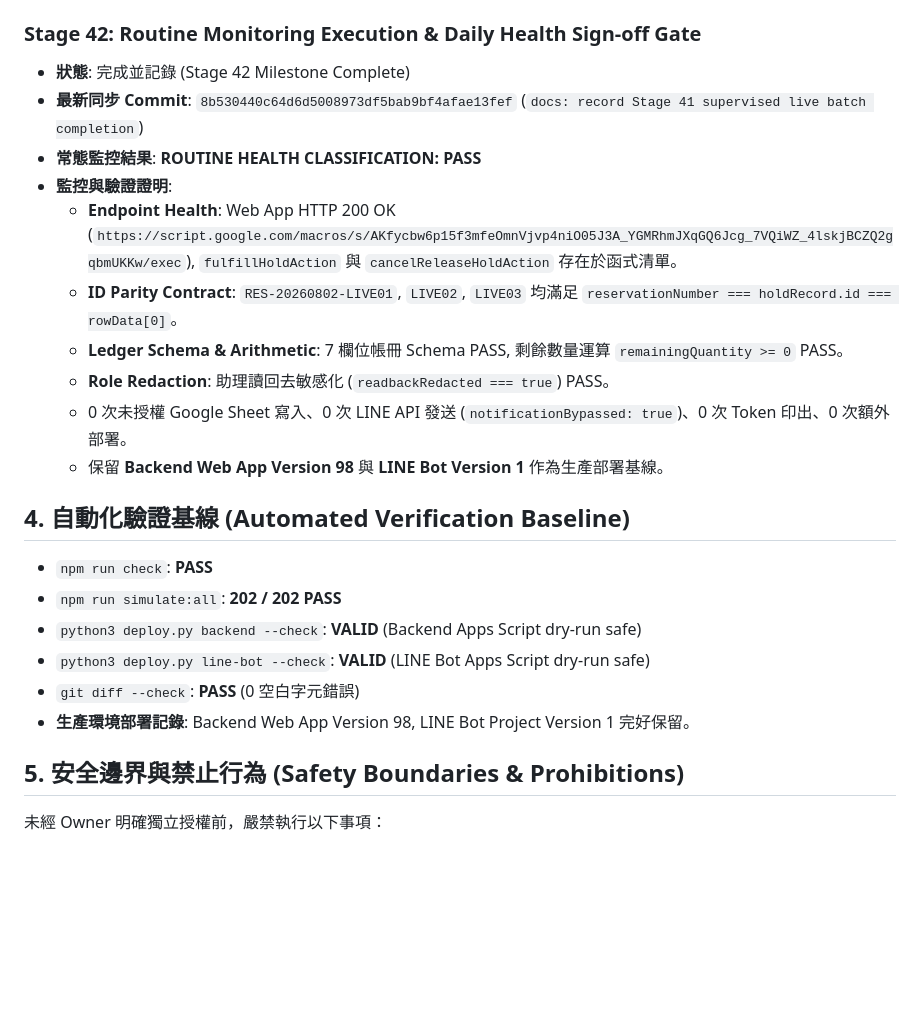
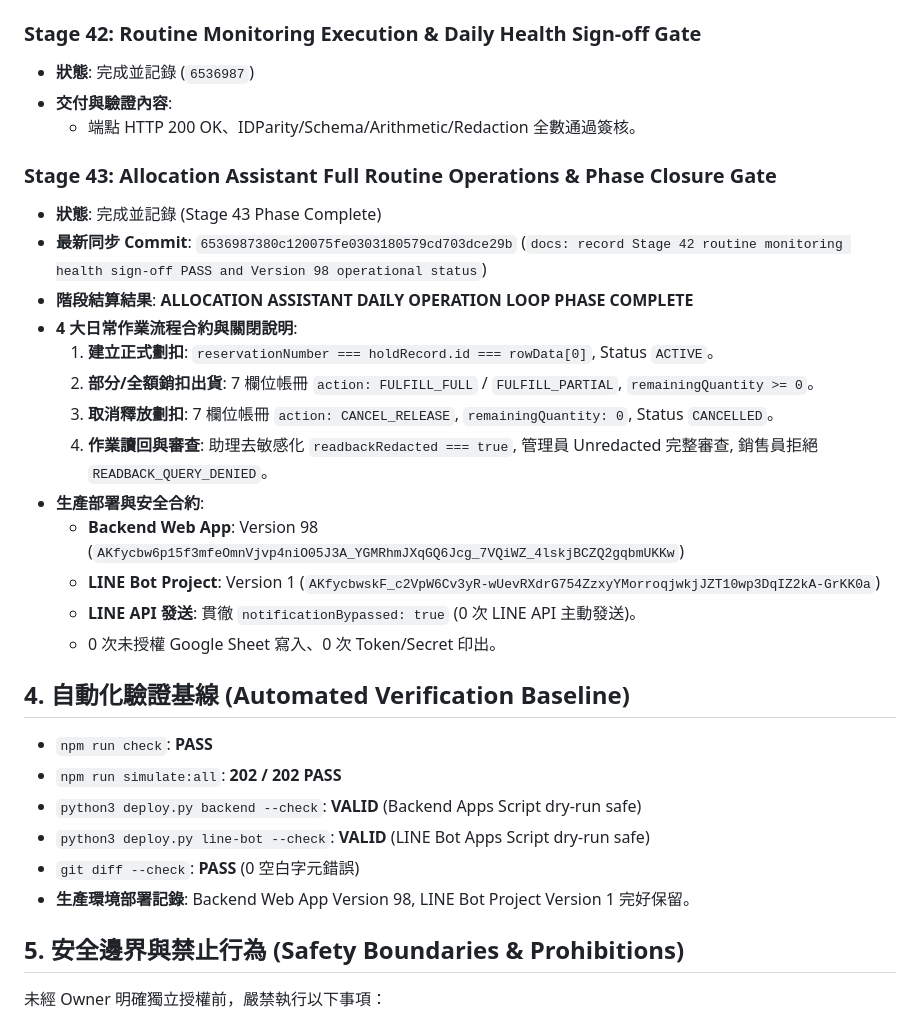
Before and after one commit to sgdhf2003-ai/-, a Markdown page: docs/allocation-assistant/PROJECT_MEMORY.md, the part around the change. Drawn GitHub-style; blank space fills up the shorter version.

```diff
--- a/docs/allocation-assistant/PROJECT_MEMORY.md
+++ b/docs/allocation-assistant/PROJECT_MEMORY.md
@@ -61,16 +61,24 @@
   - 受控生產批次 3 筆真實單據驗證完好通過 (`RES-20260802-LIVE01`, `LIVE02`, `LIVE03`)。
 
 ### Stage 42: Routine Monitoring Execution & Daily Health Sign-off Gate
-* **狀態**: 完成並記錄 (Stage 42 Milestone Complete)
-* **最新同步 Commit**: `8b530440c64d6d5008973df5bab9bf4afae13fef` (`docs: record Stage 41 supervised live batch completion`)
-* **常態監控結果**: **ROUTINE HEALTH CLASSIFICATION: PASS**
-* **監控與驗證證明**:
-  - **Endpoint Health**: Web App HTTP 200 OK (`https://script.google.com/macros/s/AKfycbw6p15f3mfeOmnVjvp4niO05J3A_YGMRhmJXqGQ6Jcg_7VQiWZ_4lskjBCZQ2gqbmUKKw/exec`), `fulfillHoldAction` 與 `cancelReleaseHoldAction` 存在於函式清單。
-  - **ID Parity Contract**: `RES-20260802-LIVE01`, `LIVE02`, `LIVE03` 均滿足 `reservationNumber === holdRecord.id === rowData[0]`。
-  - **Ledger Schema & Arithmetic**: 7 欄位帳冊 Schema PASS, 剩餘數量運算 `remainingQuantity >= 0` PASS。
-  - **Role Redaction**: 助理讀回去敏感化 (`readbackRedacted === true`) PASS。
-  - 0 次未授權 Google Sheet 寫入、0 次 LINE API 發送 (`notificationBypassed: true`)、0 次 Token 印出、0 次額外部署。
-  - 保留 **Backend Web App Version 98** 與 **LINE Bot Version 1** 作為生產部署基線。
+* **狀態**: 完成並記錄 (`6536987`)
+* **交付與驗證內容**:
+  - 端點 HTTP 200 OK、IDParity/Schema/Arithmetic/Redaction 全數通過簽核。
+
+### Stage 43: Allocation Assistant Full Routine Operations & Phase Closure Gate
+* **狀態**: 完成並記錄 (Stage 43 Phase Complete)
+* **最新同步 Commit**: `6536987380c120075fe0303180579cd703dce29b` (`docs: record Stage 42 routine monitoring health sign-off PASS and Version 98 operational status`)
+* **階段結算結果**: **ALLOCATION ASSISTANT DAILY OPERATION LOOP PHASE COMPLETE**
+* **4 大日常作業流程合約與關閉說明**:
+  1. **建立正式劃扣**: `reservationNumber === holdRecord.id === rowData[0]`, Status `ACTIVE`。
+  2. **部分/全額銷扣出貨**: 7 欄位帳冊 `action: FULFILL_FULL` / `FULFILL_PARTIAL`, `remainingQuantity >= 0`。
+  3. **取消釋放劃扣**: 7 欄位帳冊 `action: CANCEL_RELEASE`, `remainingQuantity: 0`, Status `CANCELLED`。
+  4. **作業讀回與審查**: 助理去敏感化 `readbackRedacted === true`, 管理員 Unredacted 完整審查, 銷售員拒絕 `READBACK_QUERY_DENIED`。
+* **生產部署與安全合約**:
+  - **Backend Web App**: Version 98 (`AKfycbw6p15f3mfeOmnVjvp4niO05J3A_YGMRhmJXqGQ6Jcg_7VQiWZ_4lskjBCZQ2gqbmUKKw`)
+  - **LINE Bot Project**: Version 1 (`AKfycbwskF_c2VpW6Cv3yR-wUevRXdrG754ZzxyYMorroqjwkjJZT10wp3DqIZ2kA-GrKK0a`)
+  - **LINE API 發送**: 貫徹 `notificationBypassed: true` (0 次 LINE API 主動發送)。
+  - 0 次未授權 Google Sheet 寫入、0 次 Token/Secret 印出。
 
 ## 4. 自動化驗證基線 (Automated Verification Baseline)
 - `npm run check`: **PASS**
@@ -79,6 +87,7 @@
 - `python3 deploy.py line-bot --check`: **VALID** (LINE Bot Apps Script dry-run safe)
 - `git diff --check`: **PASS** (0 空白字元錯誤)
 - **生產環境部署記錄**: Backend Web App Version 98, LINE Bot Project Version 1 完好保留。
+
 
 
 
```
Also changed, not shown: docs/allocation-assistant/CURRENT_HANDOFF.md (+9 -8 lines), docs/stages/CURRENT_HANDOFF.md (+27 -7 lines).
